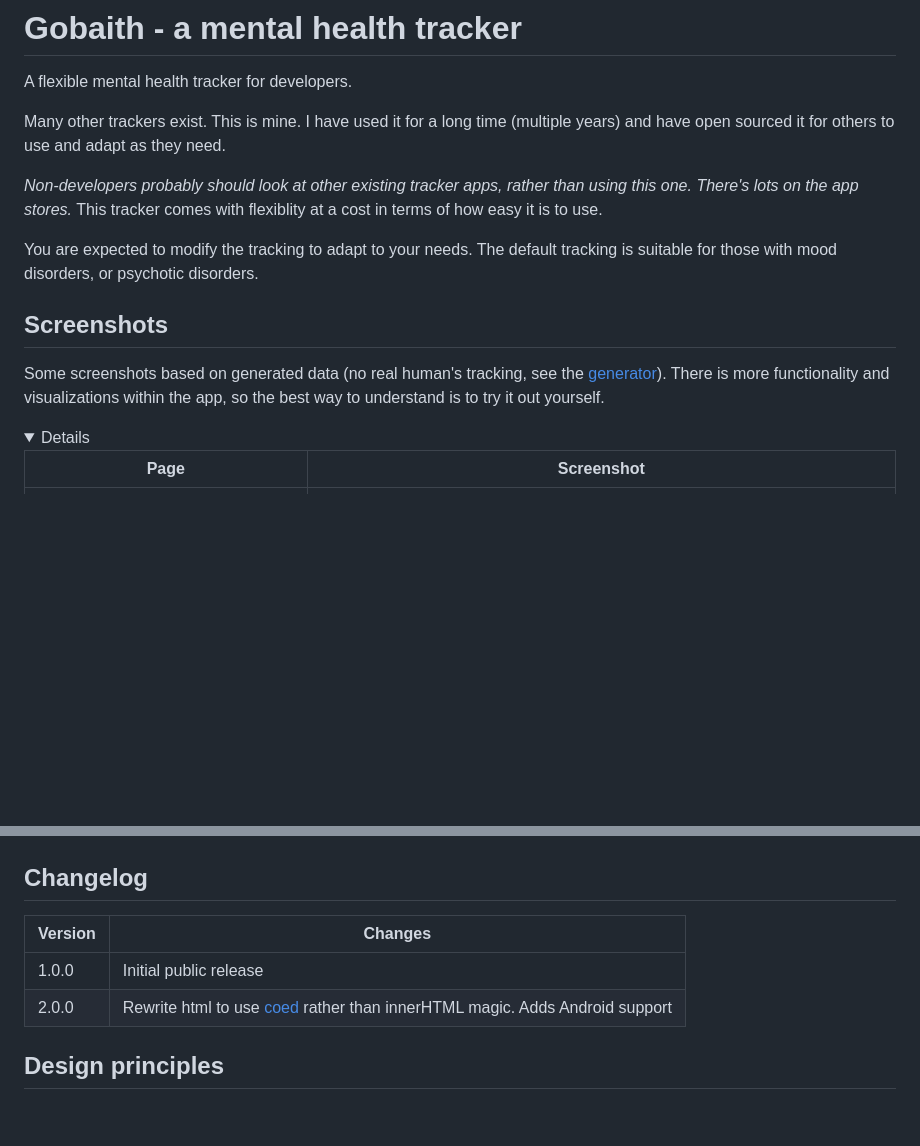
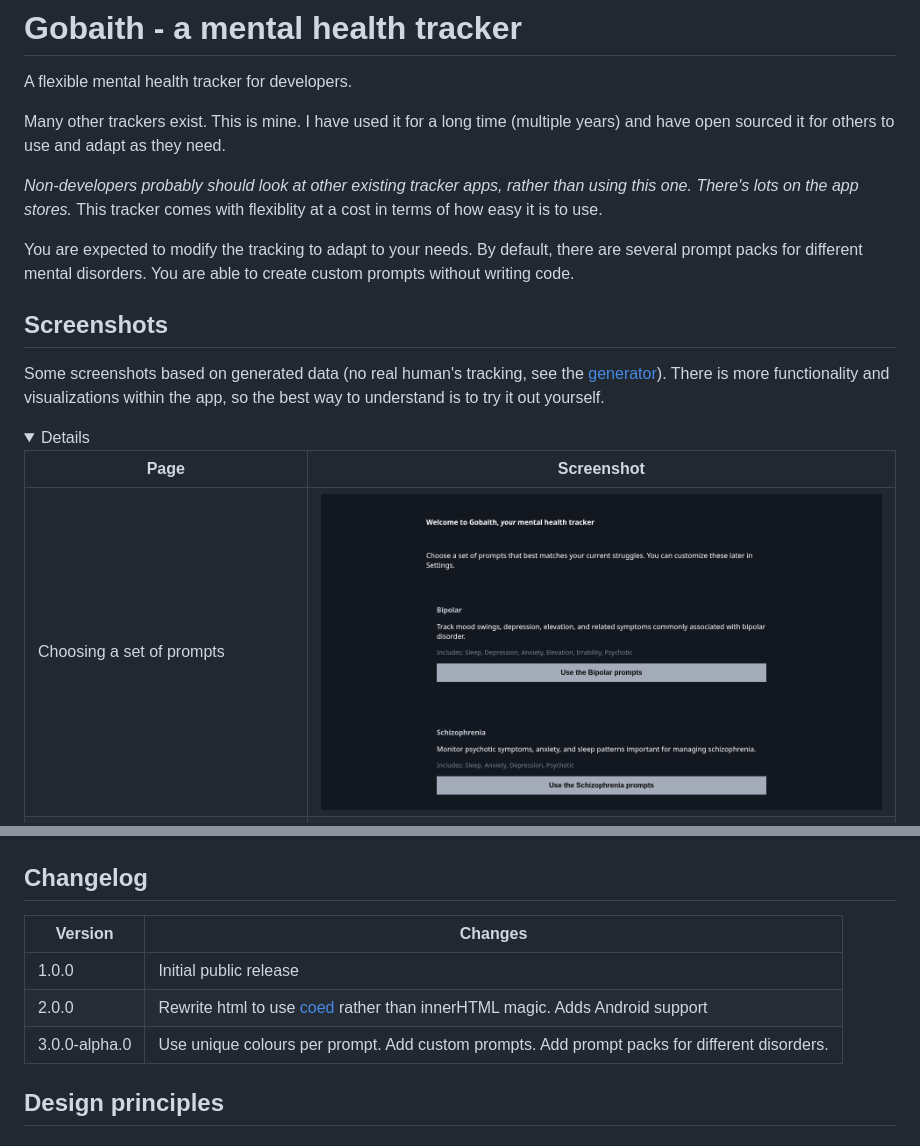
Before and after one commit to eeue56/gobaith, a Markdown page: README.md, 2 parts joined by grey strips. GitHub-like rendering; pictures changed too: screenshots/images/prompt_pack.png (added); blank space fills up the shorter version.

Commit message:
add prompt packs to readme

```diff
--- a/README.md
+++ b/README.md
@@ -6,7 +6,7 @@ Many other trackers exist. This is mine. I have used it for a long time (multipl
 
 _Non-developers probably should look at other existing tracker apps, rather than using this one. There's lots on the app stores._ This tracker comes with flexiblity at a cost in terms of how easy it is to use.
 
-You are expected to modify the tracking to adapt to your needs. The default tracking is suitable for those with mood disorders, or psychotic disorders.
+You are expected to modify the tracking to adapt to your needs. By default, there are several prompt packs for different mental disorders. You are able to create custom prompts without writing code.
 
 ## Screenshots
 
@@ -16,6 +16,7 @@ Some screenshots based on generated data (no real human's tracking, see the [gen
 
 | Page                                                   | Screenshot                                              |
 | ------------------------------------------------------ | ------------------------------------------------------- |
+| Choosing a set of prompts                              | ![](./screenshots/images/prompt_pack.png)               |
 | The daily tracker                                      | ![](./screenshots/images/daily_tracker.png)             |
 | A summary of mood periods                              | ![](./screenshots/images/graph_bipolar_periods.png)     |
 | Daily bar overview, with clickable indicators          | ![](./screenshots/images/graph_daily_bar.png)           |
@@ -30,10 +31,11 @@ Some screenshots based on generated data (no real human's tracking, see the [gen
 
 ## Changelog
 
-| Version | Changes                                                                                                      |
-| ------- | ------------------------------------------------------------------------------------------------------------ |
-| 1.0.0   | Initial public release                                                                                       |
-| 2.0.0   | Rewrite html to use [coed](https://github.com/eeue56/coed) rather than innerHTML magic. Adds Android support |
+| Version       | Changes                                                                                                      |
+| ------------- | ------------------------------------------------------------------------------------------------------------ |
+| 1.0.0         | Initial public release                                                                                       |
+| 2.0.0         | Rewrite html to use [coed](https://github.com/eeue56/coed) rather than innerHTML magic. Adds Android support |
+| 3.0.0-alpha.0 | Use unique colours per prompt. Add custom prompts. Add prompt packs for different disorders.                 |
 
 ## Design principles
 
```
Also changed, not shown: 2 other files.
